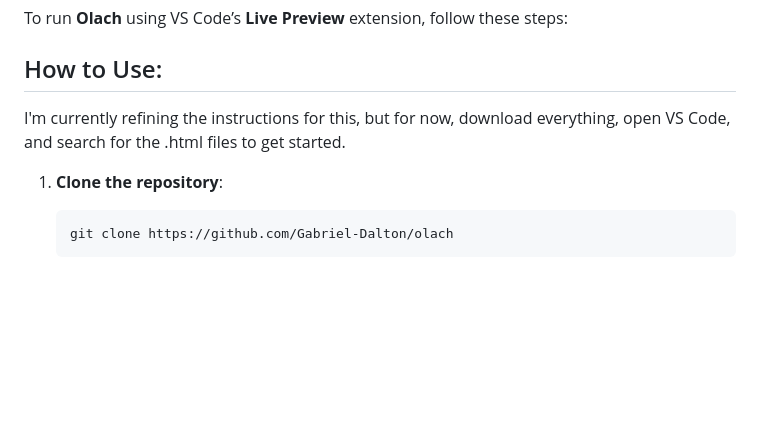
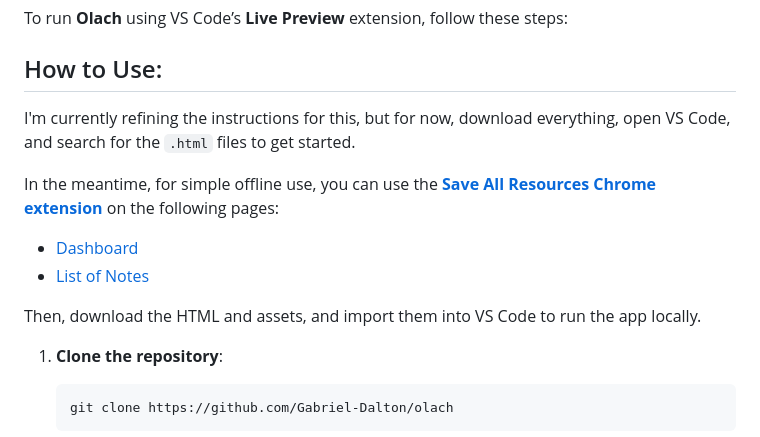
Before and after one commit to Gabriel-Dalton/olach, a Markdown page: README.md, the part around the change. GitHub-like rendering; blank space fills up the shorter version.

````diff
--- a/README.md
+++ b/README.md
@@ -20,7 +20,13 @@
 To run **Olach** using VS Code’s **Live Preview** extension, follow these steps:
 
 ## How to Use:
-I'm currently refining the instructions for this, but for now, download everything, open VS Code, and search for the .html files to get started.
+I'm currently refining the instructions for this, but for now, download everything, open VS Code, and search for the `.html` files to get started.
+
+In the meantime, for simple offline use, you can use the **[Save All Resources Chrome extension](https://chromewebstore.google.com/detail/save-all-resources/abpdnfjocnmdomablahdcfnoggeeiedb)** on the following pages:
+- [Dashboard](https://app-olach.oasisofchange.org/dashboard/)
+- [List of Notes](https://app-olach.oasisofchange.org/list-of-notes/)
+
+Then, download the HTML and assets, and import them into VS Code to run the app locally.
 
 1. **Clone the repository**:
    ```bash
````
